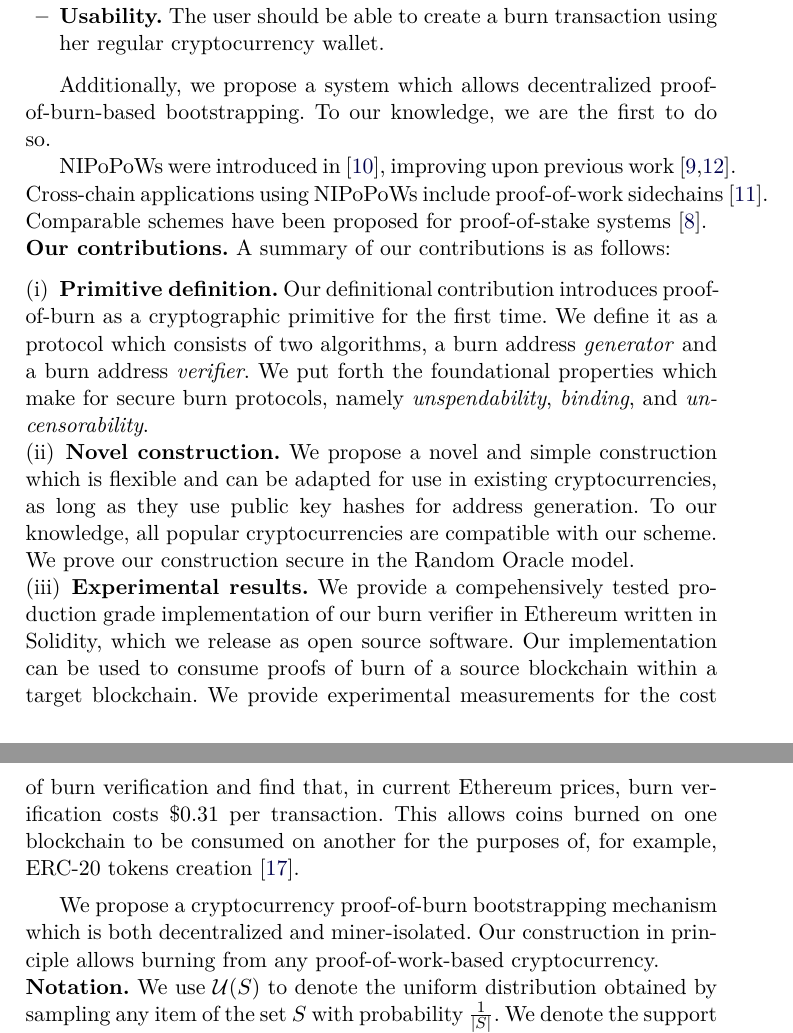
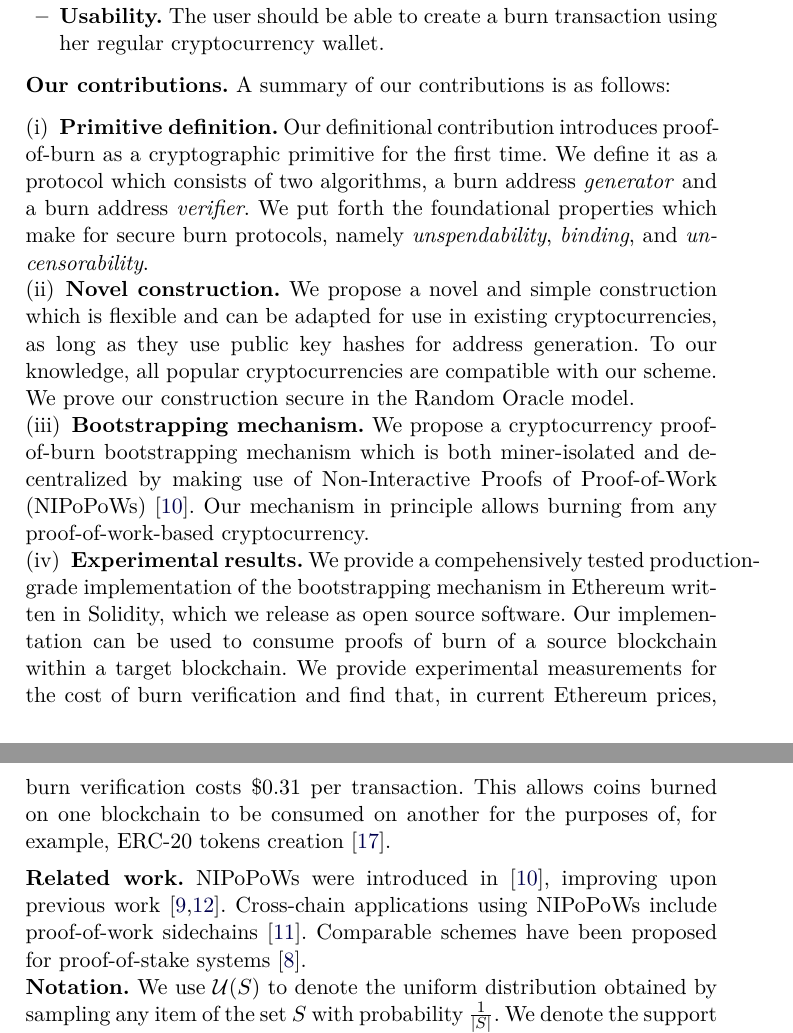
Before and after one commit to decrypto-org/burn-paper, a LaTeX paper (burn.tex, which reads introduction.tex): two parts of pages 2 and 3 of 23, joined at a grey line, cut so that both start at the same text. Compiled offline with pdfLaTeX.

Commit message:
add our work for bootstrapping in contribs

```diff
--- a/introduction.tex
+++ b/introduction.tex
@@ -17,13 +17,6 @@ We define the following properties for a proof-of-burn protocol:
     \item \textbf{Usability.} The user should be able to create a burn transaction using her regular cryptocurrency wallet.
 \end{itemize}
 
-Additionally, we propose a system which allows decentralized proof-of-burn-based bootstrapping. To our knowledge, we are the first to do so.
-
-NIPoPoWs were introduced in~\cite{nipopows}, improving upon previous
-work~\cite{popow,highway}. Cross-chain applications using NIPoPoWs include
-proof-of-work sidechains~\cite{pow-sidechains}. Comparable schemes have been
-proposed for proof-of-stake systems~\cite{pos-sidechains}.
-
 \noindent
 \textbf{Our contributions.}
 A summary of our contributions is as follows:
@@ -32,16 +25,18 @@ A summary of our contributions is as follows:
     define it as a protocol which consists of two algorithms, a burn address \emph{generator} and a burn address \emph{verifier}. We put forth the foundational properties which make for secure burn protocols, namely \emph{unspendability}, \emph{binding}, and \emph{uncensorability}.
     \item \textbf{Novel construction.} We propose a novel and simple construction which is flexible and can be adapted for use in existing cryptocurrencies, as long as they use public key hashes for address generation. To our knowledge, all popular cryptocurrencies are
     compatible with our scheme. We prove our construction secure in the Random Oracle model.
-    \item \textbf{Experimental results.} We provide a compehensively tested production grade implementation of our burn verifier in Ethereum
+    \item \textbf{Bootstrapping mechanism.} We propose a cryptocurrency proof-of-burn bootstrapping mechanism which is both miner-isolated and decentralized by making use of Non-Interactive Proofs of Proof-of-Work (NIPoPoWs)~\cite{nipopows}. Our mechanism in principle allows burning from any proof-of-work-based cryptocurrency.
+    \item \textbf{Experimental results.} We provide a compehensively tested production-grade implementation of the bootstrapping mechanism in Ethereum
     written in Solidity, which we release as open source software. Our implementation can be used to consume proofs of burn of a source blockchain
     within a target blockchain. We provide experimental measurements for the cost of burn verification and find that, in current Ethereum prices,
     burn verification costs $\$0.31$ per transaction.
     This allows coins burned on one blockchain to be consumed on another for the purposes of, for example, ERC-20 tokens creation~\cite{erc20}.
 \end{enumerate}
 
-We propose a cryptocurrency proof-of-burn bootstrapping mechanism which is both
-decentralized and miner-isolated. Our construction in principle allows burning
-from any proof-of-work-based cryptocurrency.
+\noindent
+\textbf{Related work.}
+NIPoPoWs were introduced in~\cite{nipopows}, improving upon previous work~\cite{popow,highway}. Cross-chain applications using NIPoPoWs include proof-of-work sidechains~\cite{pow-sidechains}. Comparable schemes have been proposed for proof-of-stake systems~\cite{pos-sidechains}.
+
 
 \noindent
 \textbf{Notation.} We use $\uniform(S)$ to denote the uniform distribution
```
